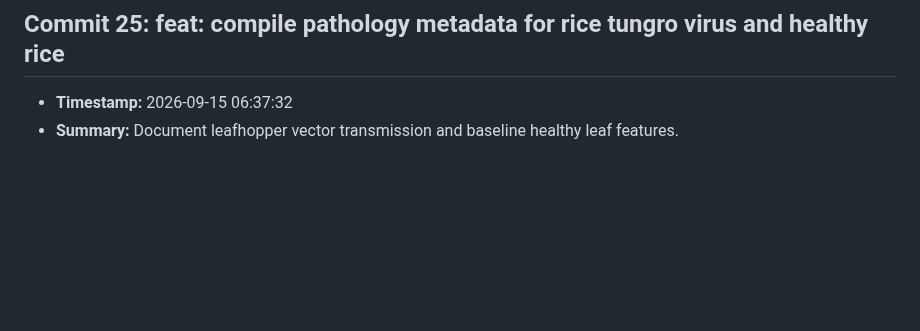
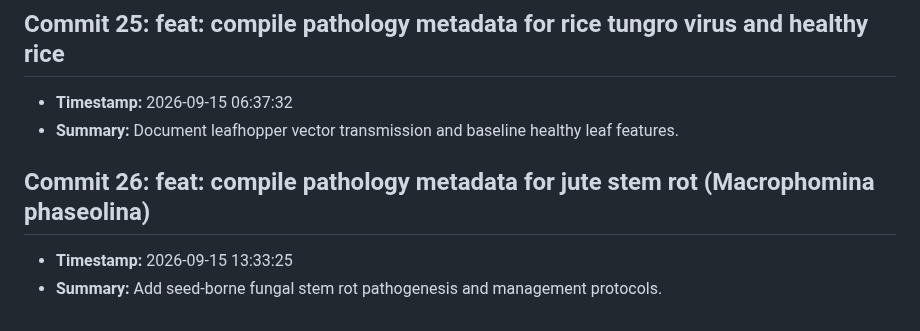
Before and after one commit to fatema-akter92/AgriXAI-An-Explainable-AI-Smart-Crop-Health-Soil-Advisory-System, a Markdown page: CHANGELOG.md, the part around the change. GitHub-like rendering; blank space fills up the shorter version.

Commit message:
feat: compile pathology metadata for jute stem rot (Macrophomina phaseolina)

```diff
--- a/CHANGELOG.md
+++ b/CHANGELOG.md
@@ -101,3 +101,7 @@ All notable changes to the AgriXAI smart crop health advisor project.
 ## Commit 25: feat: compile pathology metadata for rice tungro virus and healthy rice
 - **Timestamp:** 2026-09-15 06:37:32
 - **Summary:** Document leafhopper vector transmission and baseline healthy leaf features.
+
+## Commit 26: feat: compile pathology metadata for jute stem rot (Macrophomina phaseolina)
+- **Timestamp:** 2026-09-15 13:33:25
+- **Summary:** Add seed-borne fungal stem rot pathogenesis and management protocols.
```
Also changed, not shown: docs/DEV_LOG.md (+3 -0 lines).
